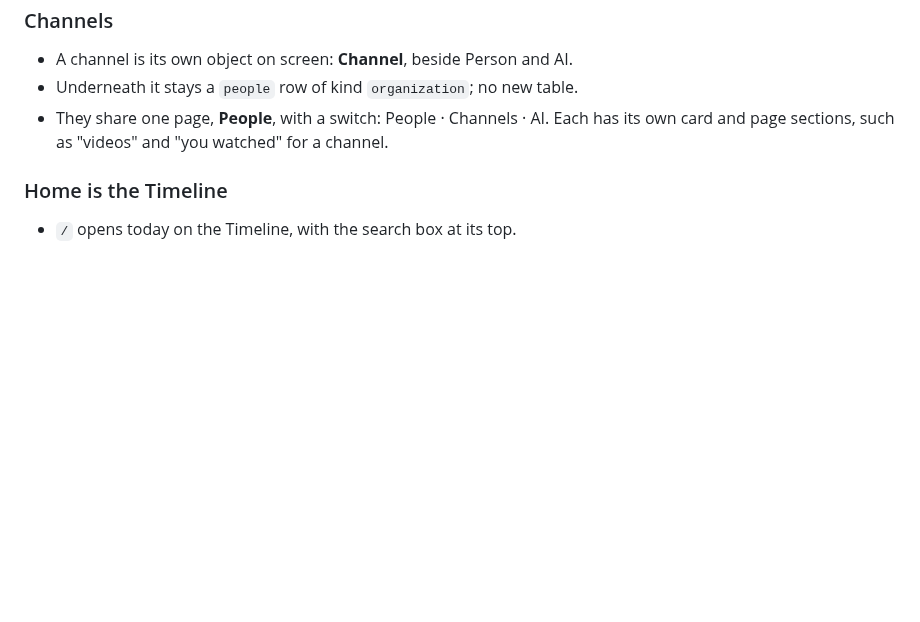
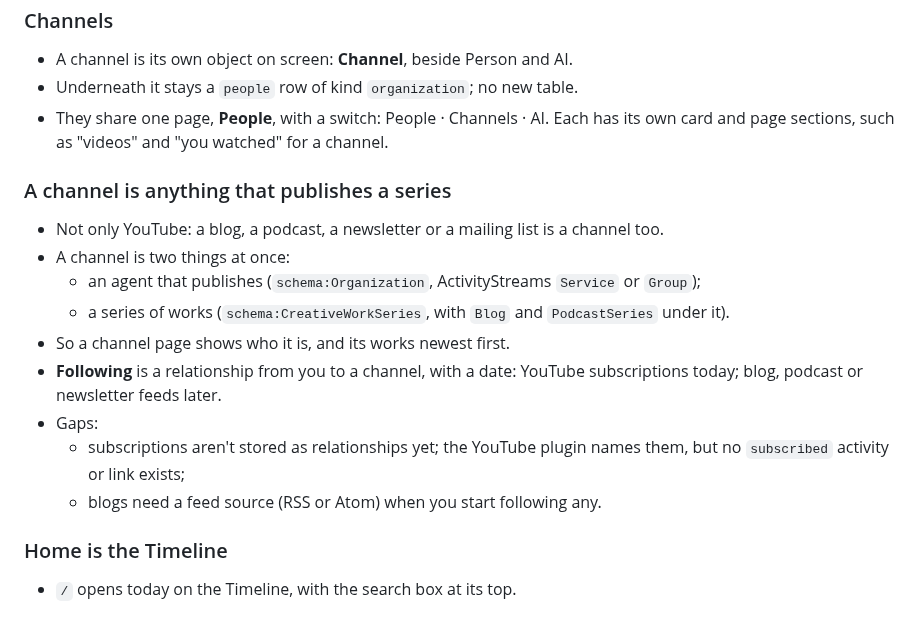
Before and after one commit to thompsonson/lestash, a Markdown page: docs/ux-object-model-design.md, the part around the change. Drawn GitHub-style; blank space fills up the shorter version.

Commit message:
docs(ux): a channel is anything that publishes a series — blogs, podcasts, newsletters
Claude-Session: https://claude.ai/code/session_01QXTKEJnXU6Kk3qfgRfVbqV

```diff
--- a/docs/ux-object-model-design.md
+++ b/docs/ux-object-model-design.md
@@ -293,6 +293,17 @@ Left for separate work: search ranking of near-empty sessions; speaker splits in
 - Underneath it stays a `people` row of kind `organization`; no new table.
 - They share one page, **People**, with a switch: People · Channels · AI. Each has its own card and page sections, such as "videos" and "you watched" for a channel.
 
+### A channel is anything that publishes a series
+- Not only YouTube: a blog, a podcast, a newsletter or a mailing list is a channel too.
+- A channel is two things at once:
+  - an agent that publishes (`schema:Organization`, ActivityStreams `Service` or `Group`);
+  - a series of works (`schema:CreativeWorkSeries`, with `Blog` and `PodcastSeries` under it).
+- So a channel page shows who it is, and its works newest first.
+- **Following** is a relationship from you to a channel, with a date: YouTube subscriptions today; blog, podcast or newsletter feeds later.
+- Gaps:
+  - subscriptions aren't stored as relationships yet; the YouTube plugin names them, but no `subscribed` activity or link exists;
+  - blogs need a feed source (RSS or Atom) when you start following any.
+
 ### Home is the Timeline
 - `/` opens today on the Timeline, with the search box at its top.
 
```
